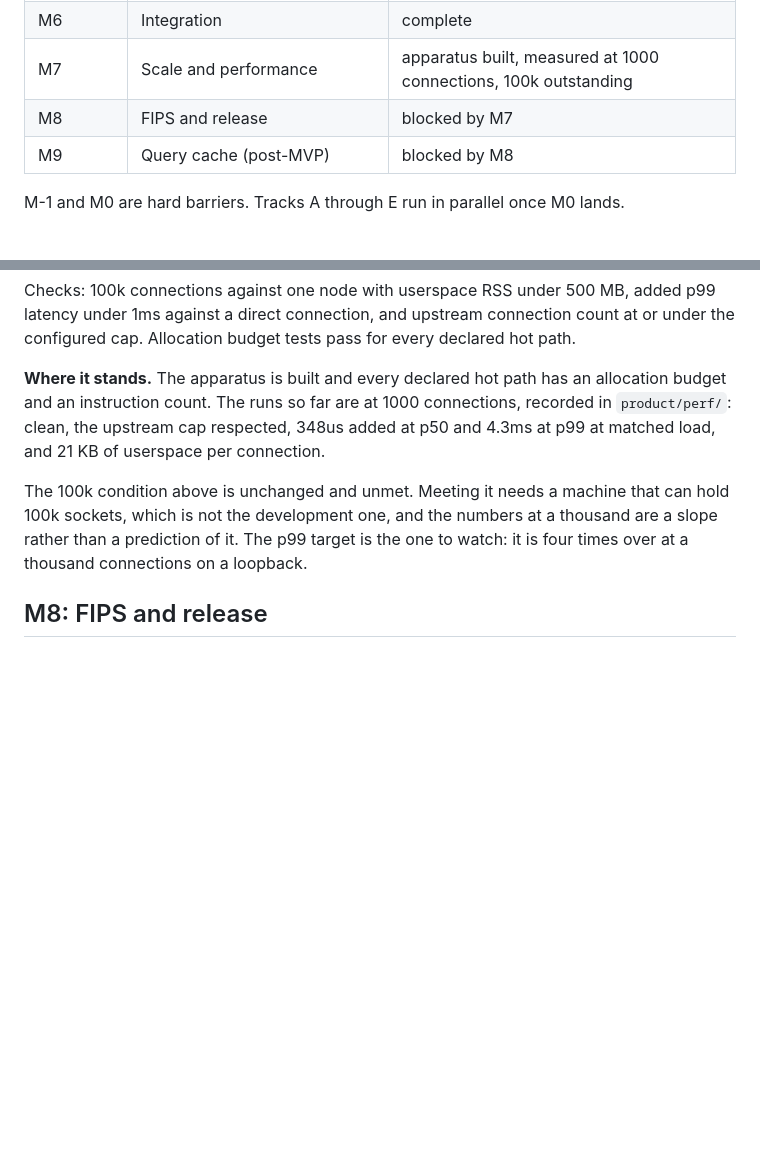
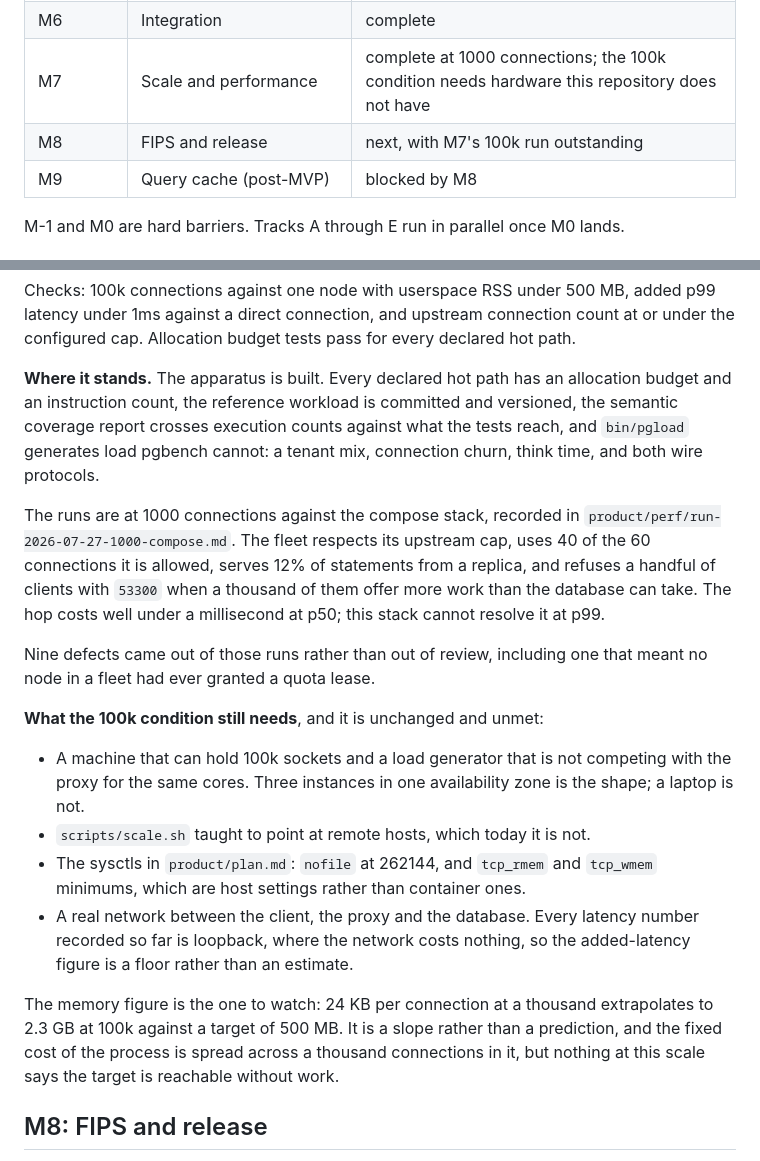
Before and after one commit to huyz0/pgprox, a Markdown page: product/roadmap.md, 2 parts joined by grey strips. Rendered like a GitHub page; blank space fills up the shorter version.

Commit message:
M7.43: close M7
`scripts/m6-complete.sh`, `scripts/m7-complete.sh` and `scripts/e2e.sh` all
pass, and `scripts/scale.sh 1000` passes against the compose stack: 40 of 60
upstream connections, 12% of statements served by a replica, twelve clients
refused with 53300 when a thousand of them offer more work than the database
can take, and no other failures.

The 100k condition is unchanged and unmet, and the roadmap now says what
meeting it needs rather than implying the milestone finished it: hardware that
can hold 100k sockets with a load generator that is not competing for the same
cores, `scripts/scale.sh` taught to point at remote hosts, the sysctls from
`product/plan.md`, and a real network, since every latency number recorded so
far is loopback and is therefore a floor. The memory figure is the one to
watch: 24 KB per connection extrapolates to 2.3 GB at 100k against a target of
500 MB.

Forty-three tasks. The apparatus was the plan; the findings were not. Nine
defects came out of running the thing rather than reading it, and the largest
was that no node in a pgprox fleet had ever granted a quota lease, because no
node was in its own membership view and so no node ever considered itself the
leader. A hundred and forty-seven passing tests did not see it, because the
simulation handed every node a digest addressed to itself and gave it for free
the one thing production never did.

The rest of that list is the same shape: a workload with no think time that
measured a saturated database, a comparison that reported the database's queue
as proxy overhead, a buffer slab with tests and no caller since M0, three
paths that closed a client's socket without telling it why, a login deadline
that ran while the proxy itself made the client wait, a listen backlog at the
kernel default, and a route counter that I published a number from three times
before it counted what its name said.

Five things in this milestone's own work had no caller outside a test, three
of them found by the review round that was looking for exactly that.

What is left is written down: M8 is next, and it inherits an outstanding 100k
run that wants its own hardware.

Co-Authored-By: Claude Opus 5 <noreply@anthropic.com>

```diff
--- a/product/roadmap.md
+++ b/product/roadmap.md
@@ -23,8 +23,8 @@ The full design is in [plan.md](plan.md). This file is the execution view.
 | M4 | Operations (track D) | complete |
 | M5 | Pooling and routing (track E) | complete |
 | M6 | Integration | complete |
-| M7 | Scale and performance | apparatus built, measured at 1000 connections, 100k outstanding |
-| M8 | FIPS and release | blocked by M7 |
+| M7 | Scale and performance | complete at 1000 connections; the 100k condition needs hardware this repository does not have |
+| M8 | FIPS and release | next, with M7's 100k run outstanding |
 | M9 | Query cache (post-MVP) | blocked by M8 |
 
 M-1 and M0 are hard barriers. Tracks A through E run in parallel once M0 lands.
@@ -178,17 +178,39 @@ added p99 latency under 1ms against a direct connection, and upstream
 connection count at or under the configured cap. Allocation budget tests pass
 for every declared hot path.
 
-**Where it stands.** The apparatus is built and every declared hot path has an
-allocation budget and an instruction count. The runs so far are at 1000
-connections, recorded in `product/perf/`: clean, the upstream cap respected,
-348us added at p50 and 4.3ms at p99 at matched load, and 21 KB of userspace
-per connection.
+**Where it stands.** The apparatus is built. Every declared hot path has an
+allocation budget and an instruction count, the reference workload is
+committed and versioned, the semantic coverage report crosses execution counts
+against what the tests reach, and `bin/pgload` generates load pgbench cannot:
+a tenant mix, connection churn, think time, and both wire protocols.
 
-The 100k condition above is unchanged and unmet. Meeting it needs a machine
-that can hold 100k sockets, which is not the development one, and the numbers
-at a thousand are a slope rather than a prediction of it. The p99 target is
-the one to watch: it is four times over at a thousand connections on a
-loopback.
+The runs are at 1000 connections against the compose stack, recorded in
+`product/perf/run-2026-07-27-1000-compose.md`. The fleet respects its upstream
+cap, uses 40 of the 60 connections it is allowed, serves 12% of statements
+from a replica, and refuses a handful of clients with `53300` when a thousand
+of them offer more work than the database can take. The hop costs well under a
+millisecond at p50; this stack cannot resolve it at p99.
+
+Nine defects came out of those runs rather than out of review, including one
+that meant no node in a fleet had ever granted a quota lease.
+
+**What the 100k condition still needs**, and it is unchanged and unmet:
+
+- A machine that can hold 100k sockets and a load generator that is not
+  competing with the proxy for the same cores. Three instances in one
+  availability zone is the shape; a laptop is not.
+- `scripts/scale.sh` taught to point at remote hosts, which today it is not.
+- The sysctls in `product/plan.md`: `nofile` at 262144, and `tcp_rmem` and
+  `tcp_wmem` minimums, which are host settings rather than container ones.
+- A real network between the client, the proxy and the database. Every latency
+  number recorded so far is loopback, where the network costs nothing, so the
+  added-latency figure is a floor rather than an estimate.
+
+The memory figure is the one to watch: 24 KB per connection at a thousand
+extrapolates to 2.3 GB at 100k against a target of 500 MB. It is a slope
+rather than a prediction, and the fixed cost of the process is spread across a
+thousand connections in it, but nothing at this scale says the target is
+reachable without work.
 
 ## M8: FIPS and release
 
```
Also changed, not shown: product/backlog.md (+5 -2 lines).
